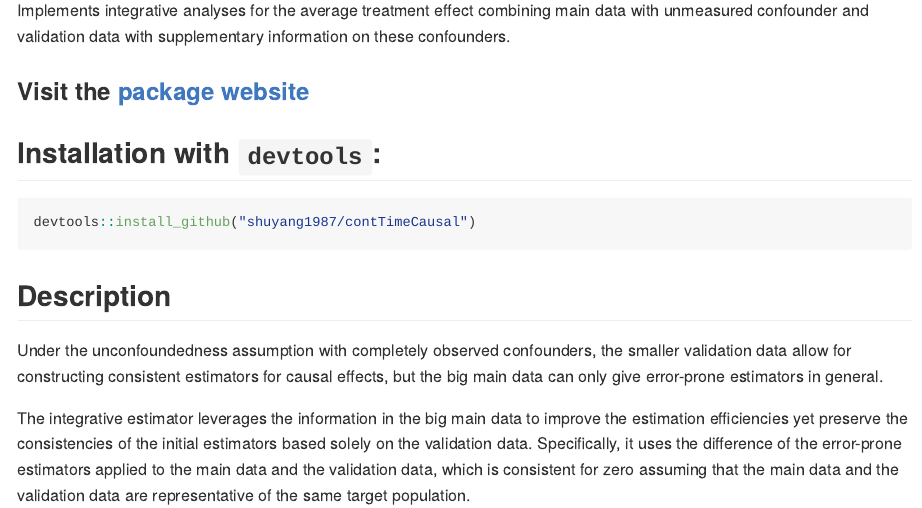
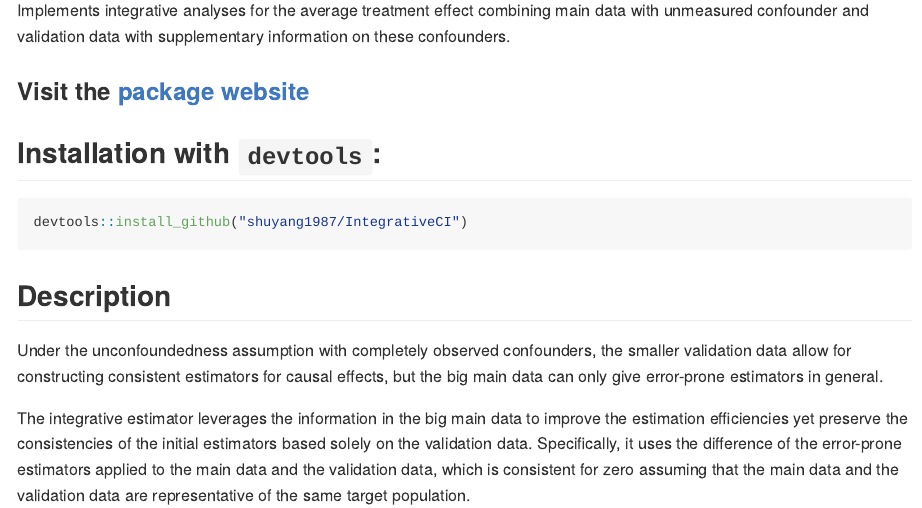
Before and after one commit to shuyang-stat/IntegrativeCI, an R Markdown document (README.Rmd): the page in a window 1100 px wide, from 110 px down. The pictures show the output file README.md that the author committed with the source, drawn offline in the style of GitHub.

Commit message:
adding r markdown

````diff
--- a/README.Rmd
+++ b/README.Rmd
@@ -22,7 +22,7 @@ Implements integrative analyses for the average treatment effect combining main
 ## Installation with `devtools`:
 
 ```{r, eval = FALSE}
-devtools::install_github("shuyang1987/contTimeCausal")
+devtools::install_github("shuyang1987/IntegrativeCI")
 ```
 
 ## Description
````
Also changed, not shown: README.md.
